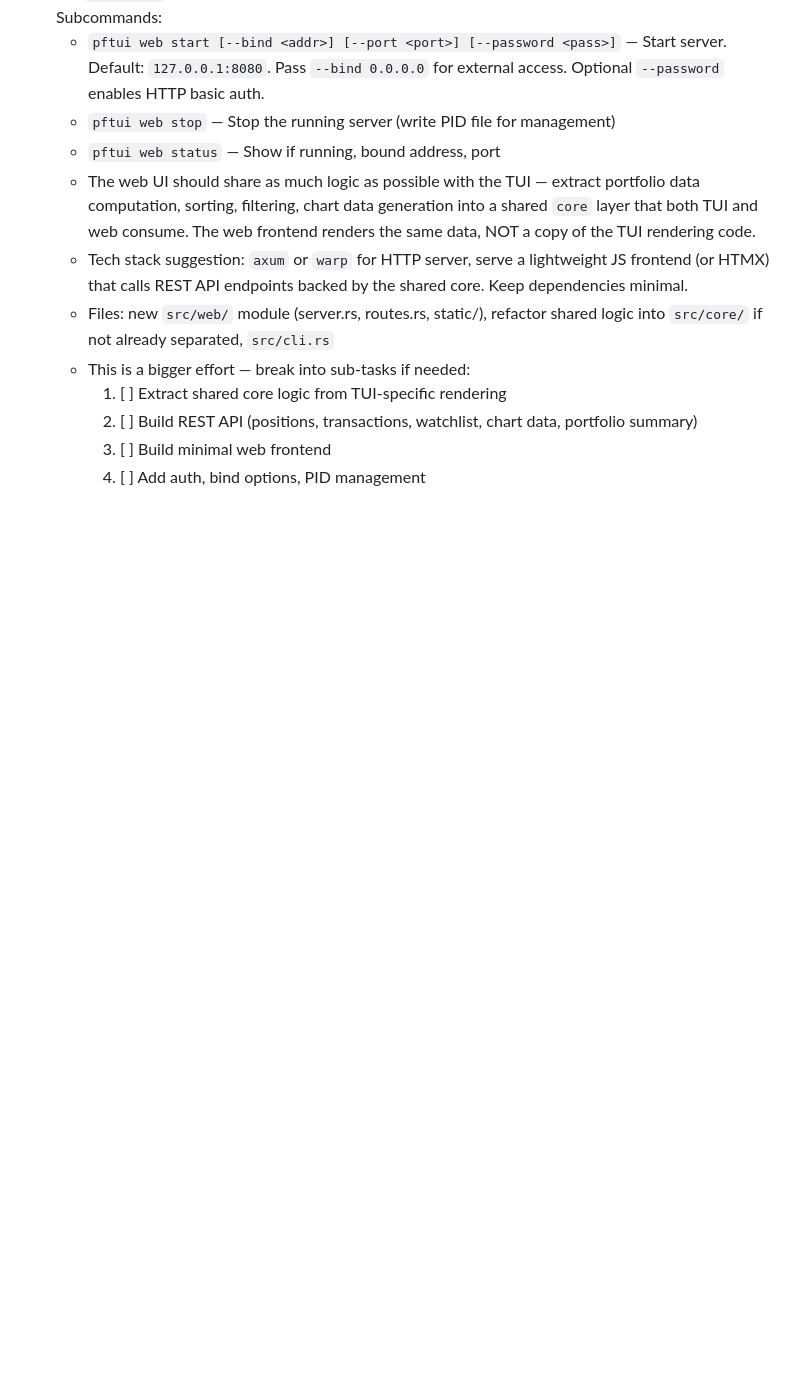
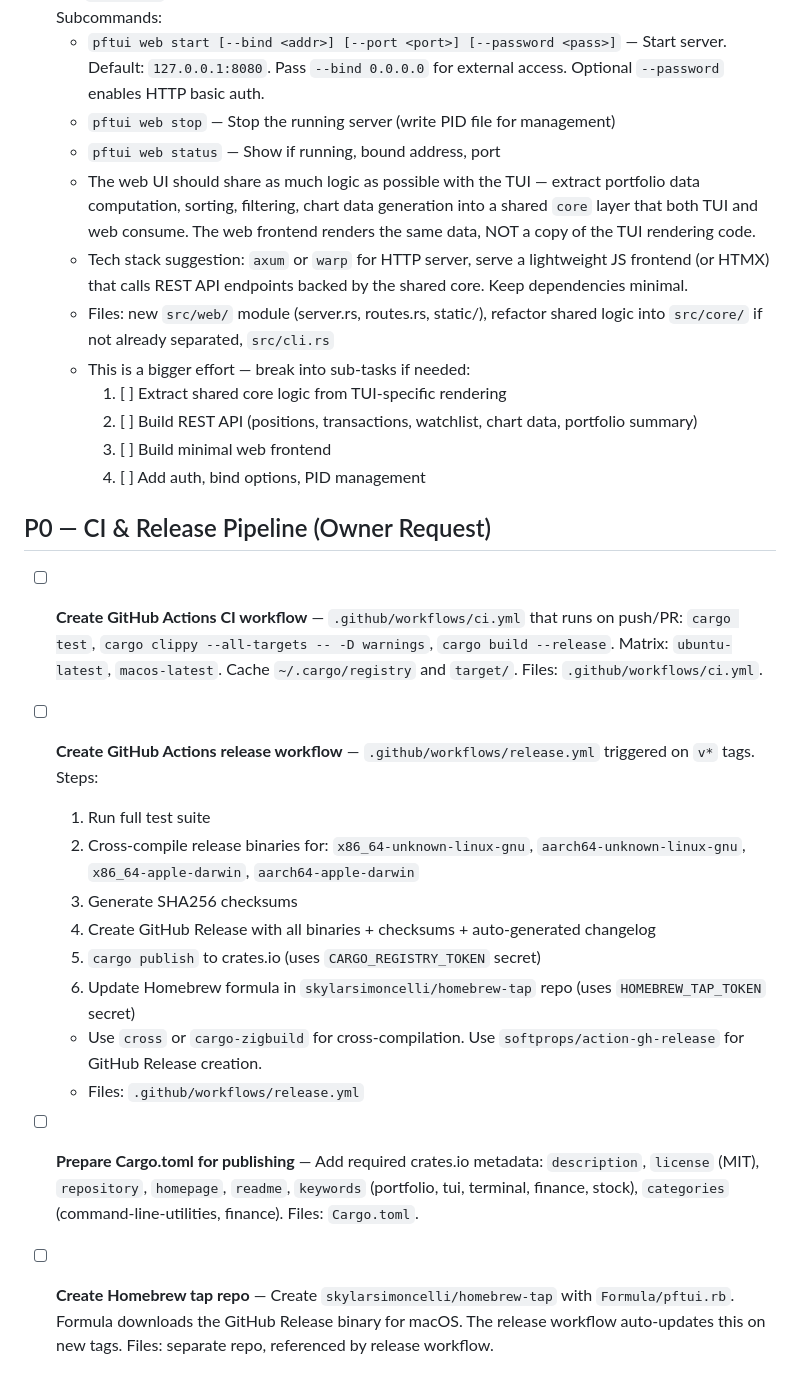
Before and after one commit to skylarsimoncelli/pftui, a Markdown page: TODO.md, the part around the change. Rendered like a GitHub page; blank space fills up the shorter version.

Commit message:
docs: add release strategy, CI/release pipeline TODOs, and reviewer release authority

```diff
--- a/TODO.md
+++ b/TODO.md
@@ -141,3 +141,18 @@
     2. [ ] Build REST API (positions, transactions, watchlist, chart data, portfolio summary)
     3. [ ] Build minimal web frontend
     4. [ ] Add auth, bind options, PID management
+
+## P0 — CI & Release Pipeline (Owner Request)
+
+- [ ] **Create GitHub Actions CI workflow** — `.github/workflows/ci.yml` that runs on push/PR: `cargo test`, `cargo clippy --all-targets -- -D warnings`, `cargo build --release`. Matrix: `ubuntu-latest`, `macos-latest`. Cache `~/.cargo/registry` and `target/`. Files: `.github/workflows/ci.yml`.
+- [ ] **Create GitHub Actions release workflow** — `.github/workflows/release.yml` triggered on `v*` tags. Steps:
+  1. Run full test suite
+  2. Cross-compile release binaries for: `x86_64-unknown-linux-gnu`, `aarch64-unknown-linux-gnu`, `x86_64-apple-darwin`, `aarch64-apple-darwin`
+  3. Generate SHA256 checksums
+  4. Create GitHub Release with all binaries + checksums + auto-generated changelog
+  5. `cargo publish` to crates.io (uses `CARGO_REGISTRY_TOKEN` secret)
+  6. Update Homebrew formula in `skylarsimoncelli/homebrew-tap` repo (uses `HOMEBREW_TAP_TOKEN` secret)
+  - Use `cross` or `cargo-zigbuild` for cross-compilation. Use `softprops/action-gh-release` for GitHub Release creation.
+  - Files: `.github/workflows/release.yml`
+- [ ] **Prepare Cargo.toml for publishing** — Add required crates.io metadata: `description`, `license` (MIT), `repository`, `homepage`, `readme`, `keywords` (portfolio, tui, terminal, finance, stock), `categories` (command-line-utilities, finance). Files: `Cargo.toml`.
+- [ ] **Create Homebrew tap repo** — Create `skylarsimoncelli/homebrew-tap` with `Formula/pftui.rb`. Formula downloads the GitHub Release binary for macOS. The release workflow auto-updates this on new tags. Files: separate repo, referenced by release workflow.
```
Also changed, not shown: docs/RELEASING.md (added, +39 -0 lines).
